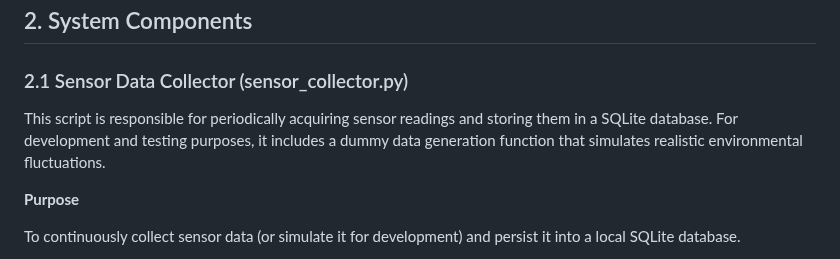
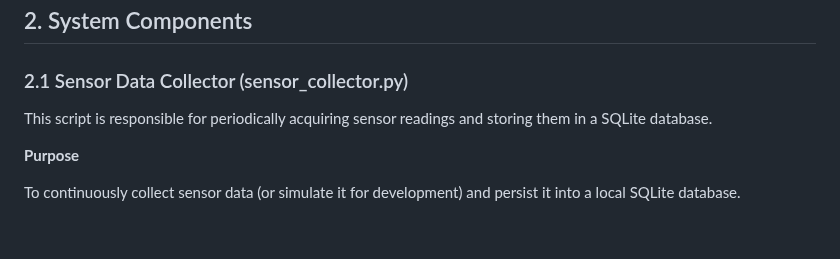
Before and after one commit to syazwansaidan93/LYWSD03MMC_db_api, a Markdown page: README.md, the part around the change. GitHub-like rendering; blank space fills up the shorter version.

```diff
--- a/README.md
+++ b/README.md
@@ -31,7 +31,7 @@ This setup is ideal for local monitoring, educational purposes, or as a backend
 
 ### 2.1 Sensor Data Collector (sensor_collector.py)
 
-This script is responsible for periodically acquiring sensor readings and storing them in a SQLite database. For development and testing purposes, it includes a dummy data generation function that simulates realistic environmental fluctuations.
+This script is responsible for periodically acquiring sensor readings and storing them in a SQLite database.
 
 **Purpose**
 
```
